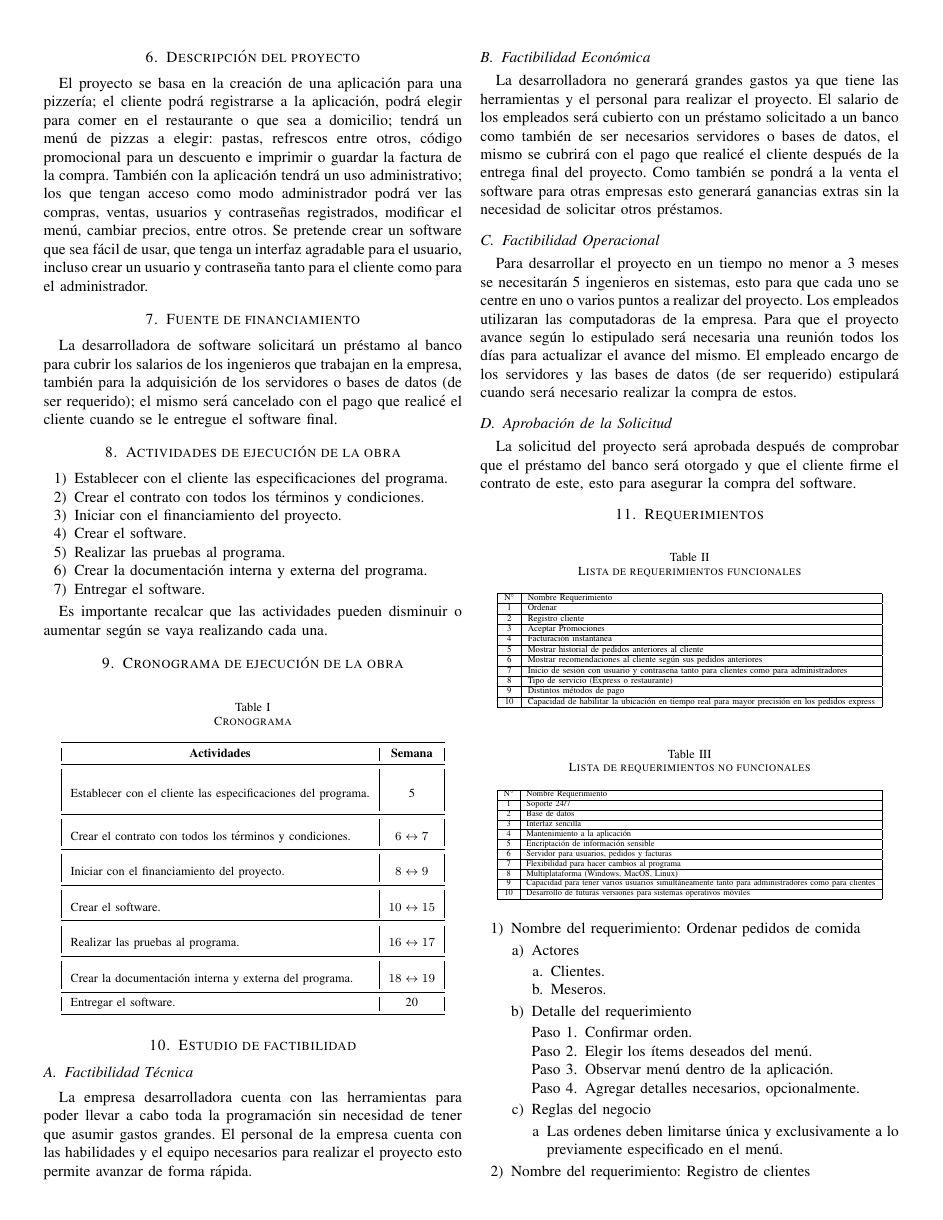
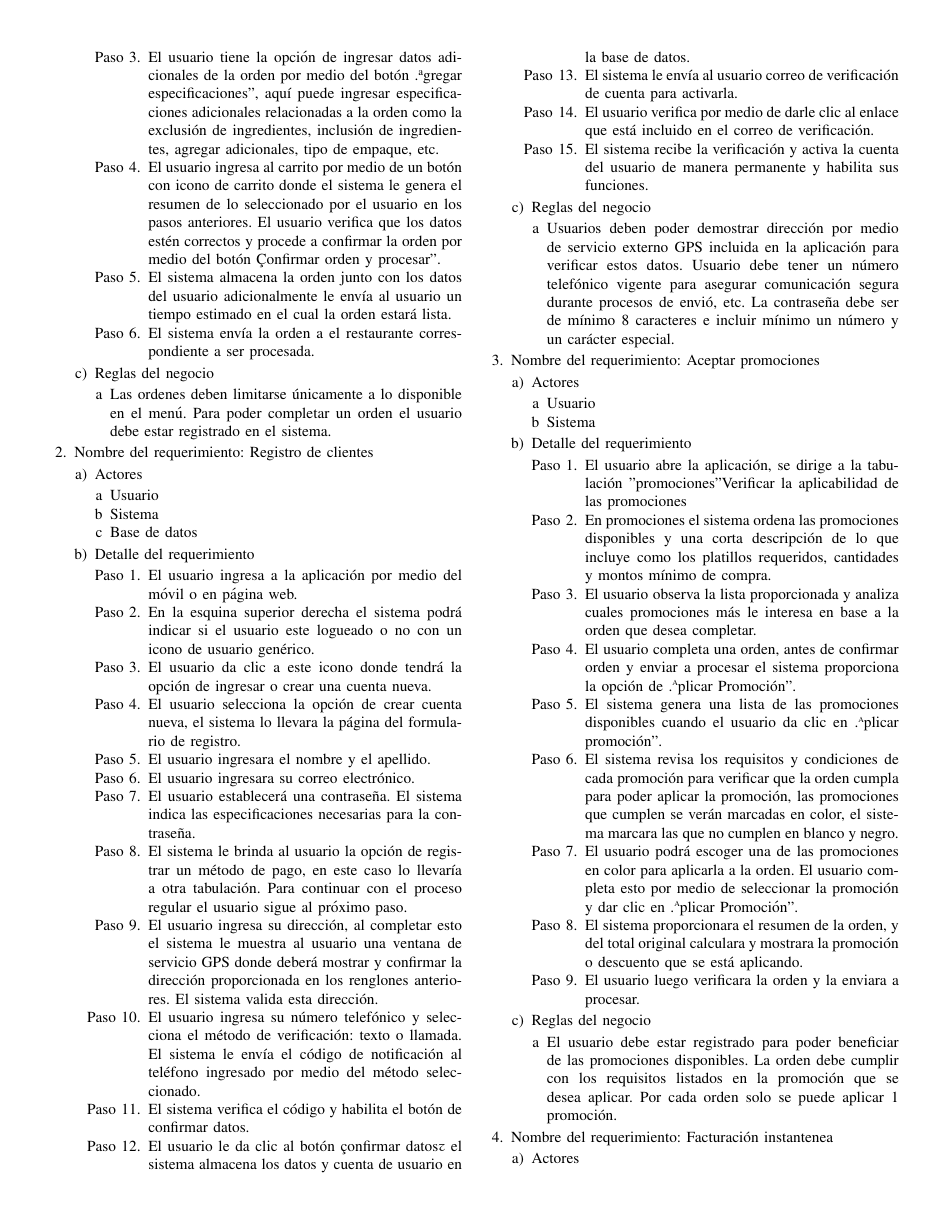
Before and after one commit to valemc0603/documentacion_software_proy_final, a LaTeX paper (Proyecto Final .tex): page 2 of 6 before the commit and page 3 of 7 after it. Compiled offline with pdfLaTeX.

Commit message:
Modified requirement 1, 2 and 3
Aligned tables from Casos de uso

```diff
--- a/Proyecto Final .tex
+++ b/Proyecto Final .tex
@@ -1,7 +1,7 @@
 \documentclass[conference]{IEEEtran}
 \usepackage[utf8]{inputenc}
 \usepackage{textcomp}
-\usepackage[english]{babel}
+\usepackage[spanish]{babel}
 \usepackage{amsmath}
 \usepackage{amsfonts}
 \usepackage{amssymb}
@@ -29,7 +29,7 @@ colorlinks=true,linkcolor={black},citecolor={black},
 urlcolor={black}}
 \usepackage[\MYhyperrefoptions]{hyperref}
 %Titulo del documento
-\title{Proyecto final: Aplicación para pizzeria}
+\title{Proyecto Final: Aplicación para pizzeria}
 
 \makeatletter
 \newcommand{\linebreakand}{%
@@ -316,15 +316,21 @@ N° & Nombre Requerimiento \\
 
 \item Detalle del requerimiento
 	\begin{enumerate}[P{a}so 1.]
-	\item Confirmar orden.
-	\item Elegir los ítems deseados del menú.
-	\item Observar menú dentro de la aplicación.
-	\item Agregar detalles necesarios, opcionalmente.
+	\item Sistema actualiza el menú del día con los platos disponibles del día y lo muestra en la tabulación de menú de la aplicación para el análisis del usuario.
+
+\item El usuario abre la aplicación, ingresa a la tabulación del menú donde puede visualizar diferentes tipos de comidas disponibles, aquí puede seleccionar uno o más tipos de comidas y las cantidades correspondientes deseadas. Agregar detalles necesarios, opcionalmente.
+
+\item El usuario tiene la opción de ingresar datos adicionales de la orden por medio del botón "agregar especificaciones", aquí puede ingresar especificaciones adicionales relacionadas a la orden como la exclusión de ingredientes, inclusión de ingredientes, agregar adicionales, tipo de empaque, etc.
+
+\item El usuario ingresa al carrito por medio de un botón con icono de carrito donde el sistema le genera el resumen de lo seleccionado por el usuario en los pasos anteriores. El usuario verifica que los datos estén correctos y procede a confirmar la orden por medio del botón "Confirmar orden y procesar".
+\item El sistema almacena la orden junto con los datos del usuario adicionalmente le envía al usuario un tiempo estimado en el cual la orden estará lista.
+\item El sistema envía la orden a el restaurante correspondiente a ser procesada.
+
 	\end{enumerate}
 
 \item Reglas del negocio
 	\begin{enumerate}[a]
-	\item Las ordenes deben limitarse única y exclusivamente a lo previamente especificado en el menú.
+	\item Las ordenes deben limitarse únicamente a lo disponible en el menú. Para poder completar un orden el usuario debe estar registrado en el sistema.
 	\end{enumerate}
 \end{enumerate}
 %fin%
@@ -334,8 +340,25 @@ N° & Nombre Requerimiento \\
 \begin{enumerate}[a)]
 \item Actores
 	\begin{enumerate}[a]
-	\item Clientes.
+	\item Usuario
+	\item Sistema
+	\item Base de datos
 	\end{enumerate}
 
 \item Detalle del requerimiento
 	\begin{enumerate}[P{a}so 1.]
+\item El usuario ingresa a la aplicación por medio del móvil o en página web.
+\item En la esquina superior derecha el sistema podrá indicar si el usuario este logueado o no con un icono de usuario genérico.
+\item El usuario da clic a este icono donde tendrá la opción de ingresar o crear una cuenta nueva.
+\item El usuario selecciona la opción de crear cuenta nueva, el sistema lo llevara la página del formulario de registro.
+\item El usuario ingresara el nombre y el apellido.
+\item El usuario ingresara su correo electrónico.
+\item El usuario establecerá una contraseña. El sistema indica las especificaciones necesarias para la contraseña.
+\item El sistema le brinda al usuario la opción de registrar un método de pago, en este caso lo llevaría a otra tabulación. Para continuar con el proceso regular el usuario sigue al próximo paso.
+\item El usuario ingresa su dirección, al completar esto el sistema le muestra al usuario una ventana de servicio GPS donde deberá mostrar y confirmar la dirección proporcionada en los renglones anteriores. El sistema valida esta dirección.
+\item El usuario ingresa su número telefónico y selecciona el método de verificación: texto o llamada. El sistema le envía el código de notificación al teléfono ingresado por medio del método seleccionado.
+\item El sistema verifica el código y habilita el botón de confirmar datos.
+\item El usuario le da clic al botón "confirmar datos" y el sistema almacena los datos y cuenta de usuario en la base de datos.
+\item El sistema le envía al usuario correo de verificación de cuenta para activarla.
+\item El usuario verifica por medio de darle clic al enlace que está incluido en el correo de verificación.
+\item El sistema recibe la verificación y activa la cuenta del usuario de manera permanente y habilita sus funciones.
@@ -352,3 +365,6 @@ N° & Nombre Requerimiento \\
 	\end{enumerate}
 
 \item Reglas del negocio
+\begin{enumerate}[a]
+\item Usuarios deben poder demostrar dirección por medio de servicio externo GPS incluida en la aplicación para verificar estos datos. Usuario debe tener un número telefónico vigente para asegurar comunicación segura durante procesos de envió, etc. La contraseña debe ser de mínimo 8 caracteres e incluir mínimo un número y un carácter especial.
+\end{enumerate}
@@ -365,7 +376,8 @@ N° & Nombre Requerimiento \\
 \begin{enumerate}[a)]
 \item Actores
 	\begin{enumerate}[a]
-	\item Clientes.
+	\item Usuario
+	\item Sistema
 	\end{enumerate}
 \item Detalle del requerimiento
 	\begin{enumerate}[P{a}so 1.]
@@ -377,4 +385,16 @@ N° & Nombre Requerimiento \\
+\item El usuario abre la aplicación, se dirige a la tabulación "promociones" Verificar la aplicabilidad de las promociones
+\item En promociones el sistema ordena las promociones disponibles y una corta descripción de lo que incluye como los platillos requeridos, cantidades y montos mínimo de compra.
+\item El usuario observa la lista proporcionada y analiza cuales promociones más le interesa en base a la orden que desea completar.
+\item El usuario completa una orden, antes de confirmar orden y enviar a procesar el sistema proporciona la opción de "Aplicar Promoción".
+\item El sistema genera una lista de las promociones disponibles cuando el usuario da clic en "Aplicar promoción".
+\item El sistema revisa los requisitos y condiciones de cada promoción para verificar que la orden cumpla para poder aplicar la promoción, las promociones que cumplen se verán marcadas en color, el sistema marcara las que no cumplen en blanco y negro.
+\item El usuario podrá escoger una de las promociones en color para aplicarla a la orden. El usuario completa esto por medio de seleccionar la promoción y dar clic en "Aplicar Promoción".
+\item El sistema proporcionara el resumen de la orden, y del total original calculara y mostrara la promoción o descuento que se está aplicando.
+\item El usuario luego verificara la orden y la enviara a procesar.
 
 	\end{enumerate}
 
 \item Reglas del negocio
+\begin{enumerate}[a]
+\item El usuario debe estar registrado para poder beneficiar de las promociones disponibles. La orden debe cumplir con los requisitos listados en la promoción que se desea aplicar. Por cada orden solo se puede aplicar 1 promoción.
+\end{enumerate}
```
Also changed, not shown: Proyecto Final .pdf, Proyecto Final .tex (63 more changed lines).
